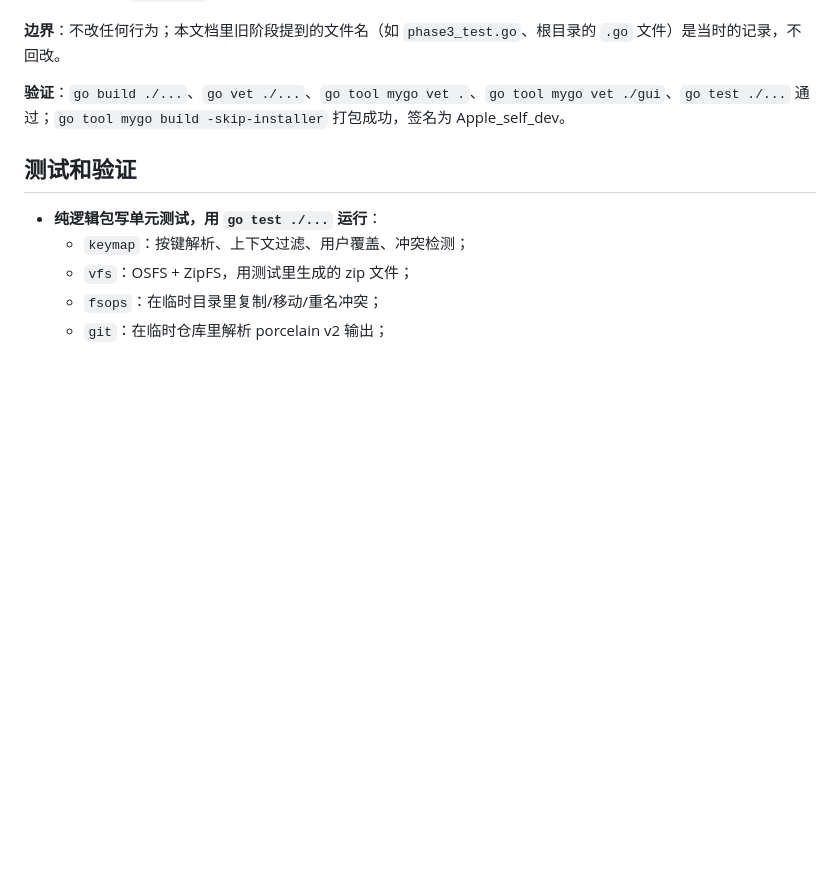
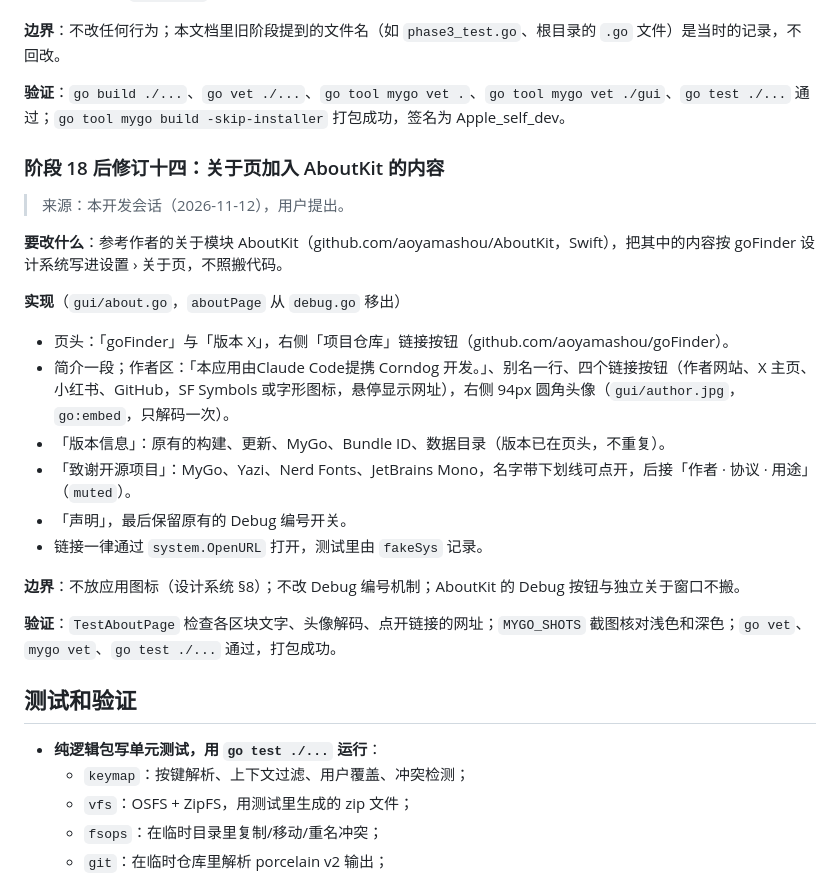
Before and after one commit to aoyamashou/goFinder, a Markdown page: docs/plan.md, the part around the change. Rendered like a GitHub page; blank space fills up the shorter version.

```diff
--- a/docs/plan.md
+++ b/docs/plan.md
@@ -1455,6 +1455,23 @@ UX：
 
 **验证**：`go build ./...`、`go vet ./...`、`go tool mygo vet .`、`go tool mygo vet ./gui`、`go test ./...` 通过；`go tool mygo build -skip-installer` 打包成功，签名为 Apple_self_dev。
 
+### 阶段 18 后修订十四：关于页加入 AboutKit 的内容
+> 来源：本开发会话（2026-11-12），用户提出。
+
+**要改什么**：参考作者的关于模块 AboutKit（github.com/aoyamashou/AboutKit，Swift），把其中的内容按 goFinder 设计系统写进设置 › 关于页，不照搬代码。
+
+**实现**（`gui/about.go`，`aboutPage` 从 `debug.go` 移出）
+- 页头：「goFinder」与「版本 X」，右侧「项目仓库」链接按钮（github.com/aoyamashou/goFinder）。
+- 简介一段；作者区：「本应用由Claude Code提携 Corndog 开发。」、别名一行、四个链接按钮（作者网站、X 主页、小红书、GitHub，SF Symbols 或字形图标，悬停显示网址），右侧 94px 圆角头像（`gui/author.jpg`，`go:embed`，只解码一次）。
+- 「版本信息」：原有的构建、更新、MyGo、Bundle ID、数据目录（版本已在页头，不重复）。
+- 「致谢开源项目」：MyGo、Yazi、Nerd Fonts、JetBrains Mono，名字带下划线可点开，后接「作者 · 协议 · 用途」（`muted`）。
+- 「声明」，最后保留原有的 Debug 编号开关。
+- 链接一律通过 `system.OpenURL` 打开，测试里由 `fakeSys` 记录。
+
+**边界**：不放应用图标（设计系统 §8）；不改 Debug 编号机制；AboutKit 的 Debug 按钮与独立关于窗口不搬。
+
+**验证**：`TestAboutPage` 检查各区块文字、头像解码、点开链接的网址；`MYGO_SHOTS` 截图核对浅色和深色；`go vet`、`mygo vet`、`go test ./...` 通过，打包成功。
+
 ## 测试和验证
 - **纯逻辑包写单元测试，用 `go test ./...` 运行**：
   - `keymap`：按键解析、上下文过滤、用户覆盖、冲突检测；
```
Also changed, not shown: CLAUDE.md (+1 -0 lines), docs/design-system.md (+1 -0 lines), gui/author.jpg (added), 3 other files.
